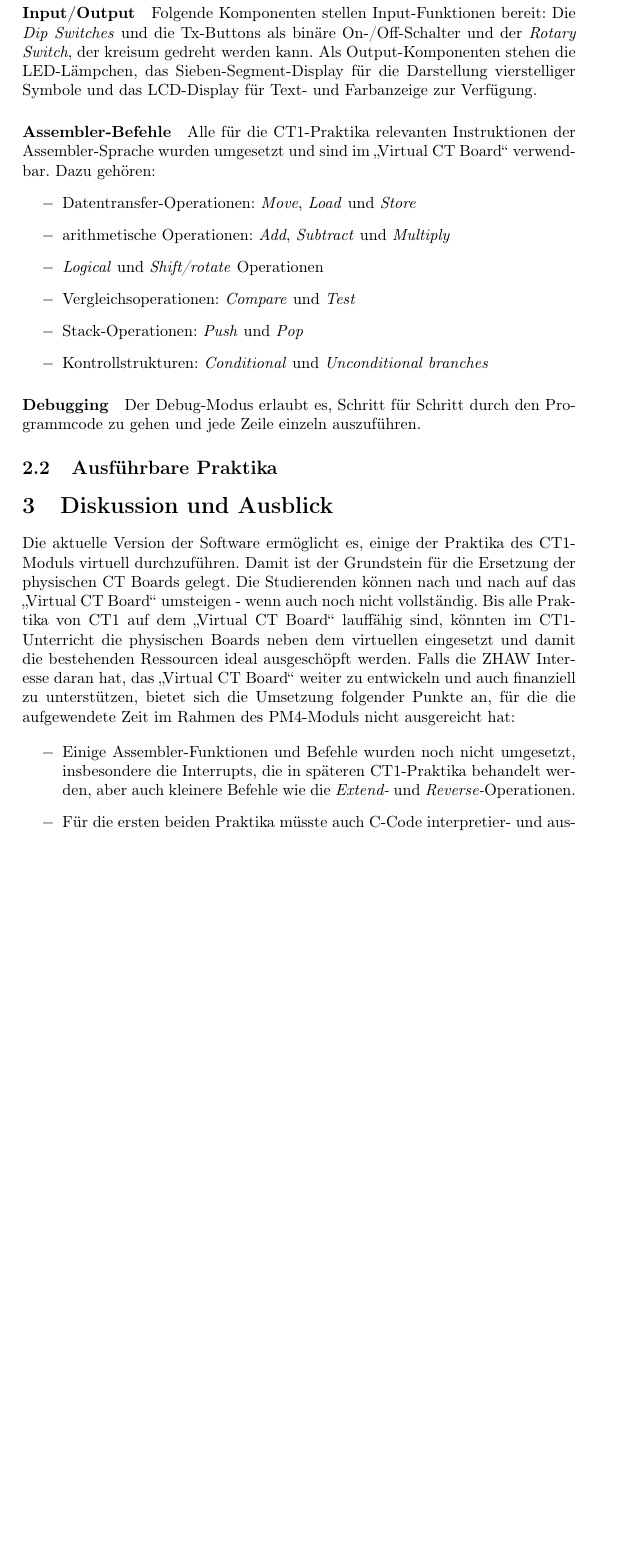
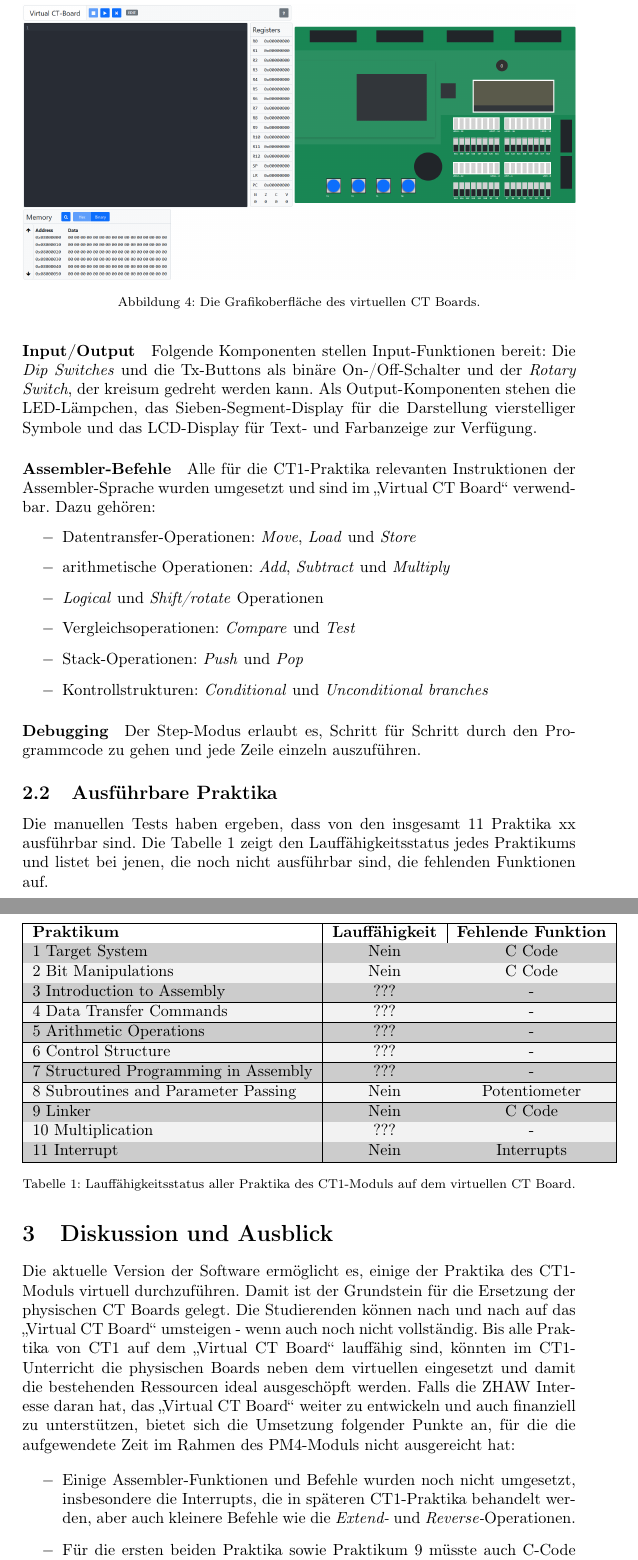
Before and after one commit to ZHAW-FS22-PM4/Virtual-CT-Board, a LaTeX document (docs/Fachartikel/Fachartikel.tex): part of page 8 of 9 before the commit and two parts of pages 8 and 9 of 10 after it, the two joined at a grey line, cut at the place of the change, the shorter picture padded with empty space. Compiled offline with pdfLaTeX.

Commit message:
update results

```diff
--- a/docs/Fachartikel/Fachartikel.tex
+++ b/docs/Fachartikel/Fachartikel.tex
@@ -6,6 +6,7 @@
 \usepackage{amsmath,amssymb,amsthm} % For including math equations, theorems, symbols, etc
 \usepackage{quotes} % for quotation marks
 \usepackage{caption}
+\usepackage[table]{xcolor}
 \captionsetup{font=footnotesize}
 
 \title{Fachartikel}
@@ -129,5 +130,9 @@ Das Projekt wurde in der Programmiersprache TypeScript als Web-Applikation umges
 
-%%% Screenshot des Virtual CT Boards einfügen
+\begin{figure}[h]
+\includegraphics[width=\textwidth]{final}
+\caption[size=8pt]{Die Grafikoberfläche des virtuellen CT Boards.}
+\label{final}
+\end{figure}
 
 \subsection{Funktionen des \glqq Virtual CT Boards\grqq}
 
@@ -149,11 +154,46 @@ Der Ansatz des Entwicklungsteams bestand darin, die Komponenten des CT Boards ge
 	\item[$-$] Kontrollstrukturen: \emph{Conditional} und \emph{Unconditional branches}
 \end{itemize}
 
-\paragraph{Debugging} Der Debug-Modus erlaubt es, Schritt für Schritt durch den Programmcode zu gehen und jede Zeile einzeln auszuführen.
+\paragraph{Debugging} Der Step-Modus erlaubt es, Schritt für Schritt durch den Programmcode zu gehen und jede Zeile einzeln auszuführen.
 
 \subsection{Ausführbare Praktika}
 
 %%% Welche Praktika sind ausführbar? Sind überhaupt welche ausführbar?
+
+Die manuellen Tests haben ergeben, dass von den insgesamt 11 Praktika xx ausführbar sind. Die Tabelle \ref{praktika} zeigt den Lauffähigkeitsstatus jedes Praktikums und listet bei jenen, die noch nicht ausführbar sind, die fehlenden Funktionen auf.
+
+\rowcolors{2}{gray!10}{gray!40}
+\begin{table}[ht]
+\begin{tabular}{ | l | c | c |}
+	\hline
+    \textbf{Praktikum} & \textbf{Lauffähigkeit} & \textbf{Fehlende Funktion} \\
+	\hline
+    1 Target System & Nein & C Code \\
+	\hline
+    2 Bit Manipulations & Nein & C Code \\
+\hline
+    3 Introduction to Assembly & ??? & - \\
+\hline
+    4 Data Transfer Commands & ??? & - \\
+\hline
+    5 Arithmetic Operations & ??? & - \\
+\hline
+    6 Control Structure & ??? & - \\
+\hline
+    7 Structured Programming in Assembly & ??? & - \\
+\hline
+    8 Subroutines and Parameter Passing & Nein & Potentiometer \\
+\hline
+    9 Linker & Nein & C Code \\
+\hline
+    10 Multiplication & ??? & - \\
+\hline
+    11 Interrupt & Nein & Interrupts \\
+\hline
+\end{tabular}
+\caption[size=8pt]{Lauffähigkeitsstatus aller Praktika des CT1-Moduls auf dem virtuellen CT Board.}
+\label{praktika}
+\end{table}
 
 \section{Diskussion und Ausblick}
 
@@ -161,7 +201,7 @@ Die aktuelle Version der Software ermöglicht es, einige der Praktika des CT1-Mo
 
 \begin{itemize}
 	\item[$-$] Einige Assembler-Funktionen und Befehle wurden noch nicht umgesetzt, insbesondere die Interrupts, die in späteren CT1-Praktika behandelt werden, aber auch kleinere Befehle wie die \emph{Extend-} und \emph{Reverse-}Operationen.
-	\item[$-$] Für die ersten beiden Praktika müsste auch C-Code interpretier- und ausführbar sein.
+	\item[$-$] Für die ersten beiden Praktika sowie Praktikum 9 müsste auch C-Code interpretier- und ausführbar sein.
 	\item[$-$] Idealerweise sollte die Applikation das Laden und Speichern von Assembler-Files ermöglichen, damit die Studierenden ihre Arbeit jederzeit sichern und fortsetzen können.
 	\item[$-$] Um auch komplexere Praktika durchführbar zu machen, muss der Text Editor mehrere Assembler-Files laden, anzeigen und ausführen können.
 
```
Also changed, not shown: docs/Fachartikel/final.png (added), docs/Fachartikel/Fachartikel.tex (2 more changed lines).
